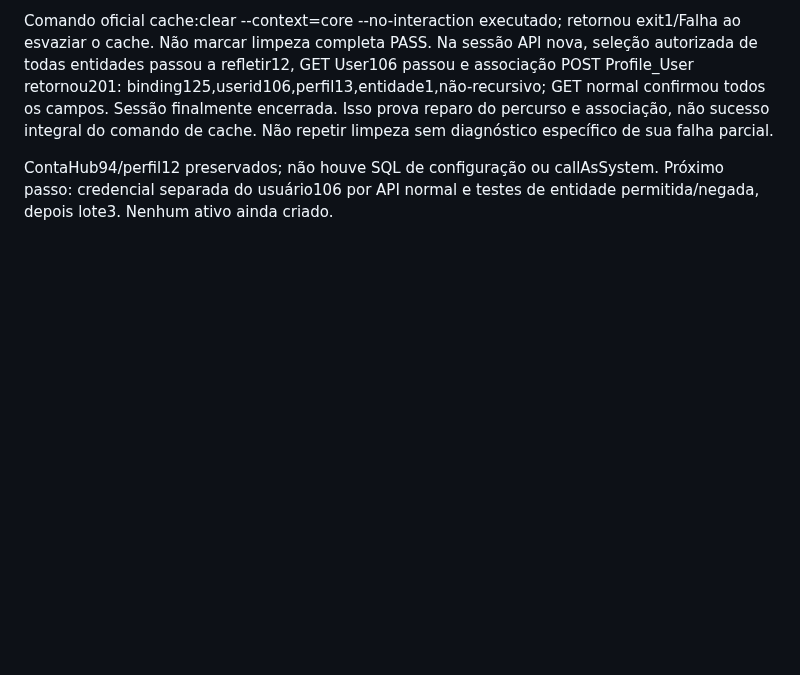
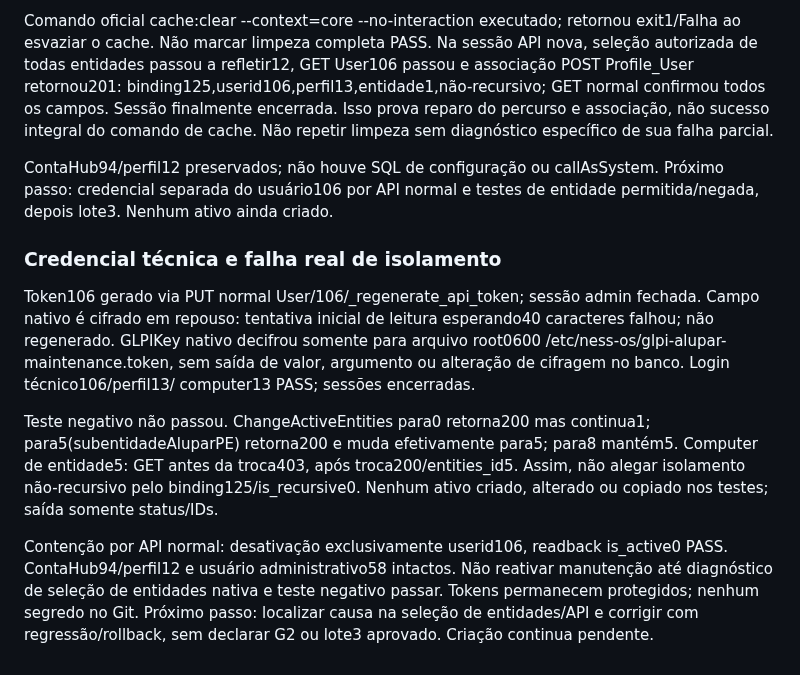
Before and after one commit to resper1965/ness.OS-v2, a Markdown page: docs/execution/glpi-next-delivery-2026-10-12.md, the part around the change. Rendered like a GitHub page; blank space fills up the shorter version.

Commit message:
ops(glpi): contain maintenance identity after failed subtree isolation

```diff
--- a/docs/execution/glpi-next-delivery-2026-10-12.md
+++ b/docs/execution/glpi-next-delivery-2026-10-12.md
@@ -253,3 +253,25 @@ sem diagnóstico específico de sua falha parcial.
 ContaHub94/perfil12 preservados; não houve SQL de configuração ou callAsSystem.
 Próximo passo: credencial separada do usuário106 por API normal e testes de
 entidade permitida/negada, depois lote3. Nenhum ativo ainda criado.
+
+### Credencial técnica e falha real de isolamento
+
+Token106 gerado via PUT normal User/106/_regenerate_api_token; sessão admin
+fechada. Campo nativo é cifrado em repouso: tentativa inicial de leitura
+esperando40 caracteres falhou; não regenerado. GLPIKey nativo decifrou somente
+para arquivo root0600 /etc/ness-os/glpi-alupar-maintenance.token, sem saída de
+valor, argumento ou alteração de cifragem no banco. Login técnico106/perfil13/
+computer13 PASS; sessões encerradas.
+
+Teste negativo não passou. ChangeActiveEntities para0 retorna200 mas continua1;
+para5(subentidadeAluparPE) retorna200 e muda efetivamente para5; para8 mantém5.
+Computer de entidade5: GET antes da troca403, após troca200/entities_id5.
+Assim, não alegar isolamento não-recursivo pelo binding125/is_recursive0.
+Nenhum ativo criado, alterado ou copiado nos testes; saída somente status/IDs.
+
+Contenção por API normal: desativação exclusivamente userid106, readback
+is_active0 PASS. ContaHub94/perfil12 e usuário administrativo58 intactos.
+Não reativar manutenção até diagnóstico de seleção de entidades nativa e
+teste negativo passar. Tokens permanecem protegidos; nenhum segredo no Git.
+Próximo passo: localizar causa na seleção de entidades/API e corrigir com
+regressão/rollback, sem declarar G2 ou lote3 aprovado. Criação continua pendente.
```
